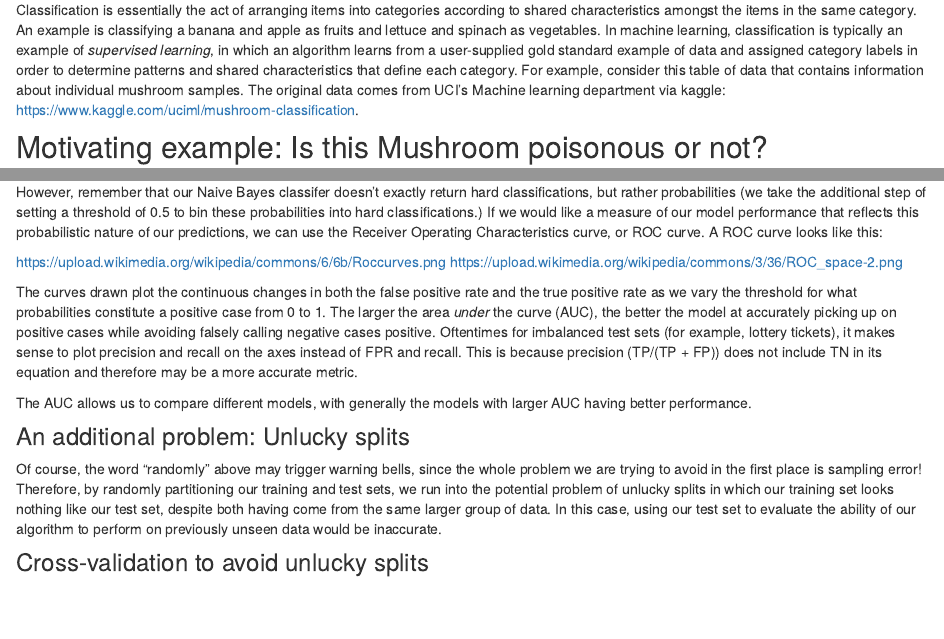
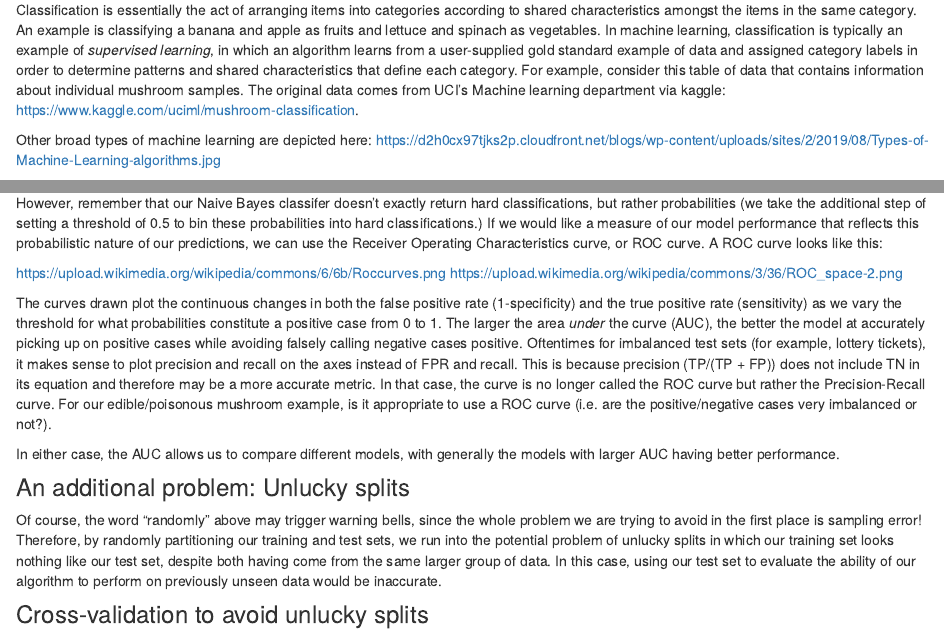
Before and after one commit to anthonyhung/MSTPsummerstatistics, an R Markdown document (analysis/NaiveBayes.Rmd): the page in a window 1100 px wide, from 430 px down, and a second part further down, joined at a grey line. Rendered offline with R 4.5, knitr and Pandoc, with nearby package versions; drawn as R Markdown's standard HTML page in place of the format the file asks for; code that draws random numbers runs with fixed seeds of ours; some code elsewhere in the file could not run offline.

Commit message:
add description of PR vs ROC

```diff
--- a/analysis/NaiveBayes.Rmd
+++ b/analysis/NaiveBayes.Rmd
@@ -28,6 +28,8 @@ Machine learning is a field that leverages generic algorithms that learn pattter
 ## What is classification?
 
 Classification is essentially the act of arranging items into categories according to shared characteristics amongst the items in the same category. An example is classifying a banana and apple as fruits and lettuce and spinach as vegetables. In machine learning, classification is typically an example of _supervised learning_, in which an algorithm learns from a user-supplied gold standard example of data and assigned category labels in order to determine patterns and shared characteristics that define each category. For example, consider this table of data that contains information about individual mushroom samples. The original data comes from UCI's Machine learning department via kaggle: https://www.kaggle.com/uciml/mushroom-classification.
+
+Other broad types of machine learning are depicted here: https://d2h0cx97tjks2p.cloudfront.net/blogs/wp-content/uploads/sites/2/2019/08/Types-of-Machine-Learning-algorithms.jpg
 
 ## Motivating example: Is this Mushroom poisonous or not?
 
@@ -305,9 +307,9 @@ However, remember that our Naive Bayes classifer doesn't exactly return hard cla
 https://upload.wikimedia.org/wikipedia/commons/6/6b/Roccurves.png
 https://upload.wikimedia.org/wikipedia/commons/3/36/ROC_space-2.png
 
-The curves drawn plot the continuous changes in both the false positive rate and the true positive rate as we vary the threshold for what probabilities constitute a positive case from 0 to 1. The larger the area *under* the curve (AUC), the better the model at accurately picking up on positive cases while avoiding falsely calling negative cases positive. Oftentimes for imbalanced test sets (for example, lottery tickets), it makes sense to plot precision and recall on the axes instead of FPR and recall. This is because precision (TP/(TP + FP)) does not include TN in its equation and therefore may be a more accurate metric.
+The curves drawn plot the continuous changes in both the false positive rate (1-specificity) and the true positive rate (sensitivity) as we vary the threshold for what probabilities constitute a positive case from 0 to 1. The larger the area *under* the curve (AUC), the better the model at accurately picking up on positive cases while avoiding falsely calling negative cases positive. Oftentimes for imbalanced test sets (for example, lottery tickets), it makes sense to plot precision and recall on the axes instead of FPR and recall. This is because precision (TP/(TP + FP)) does not include TN in its equation and therefore may be a more accurate metric. In that case, the curve is no longer called the ROC curve but rather the Precision-Recall curve. For our edible/poisonous mushroom example, is it appropriate to use a ROC curve (i.e. are the positive/negative cases very imbalanced or not?).
 
-The AUC allows us to compare different models, with generally the models with larger AUC having better performance.
+In either case, the AUC allows us to compare different models, with generally the models with larger AUC having better performance.
 
 ### An additional problem: Unlucky splits
 
```
Also changed, not shown: 1 other file.
